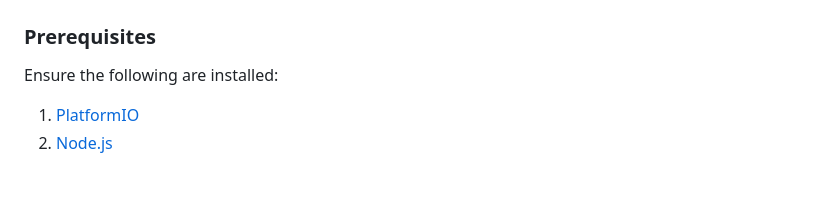
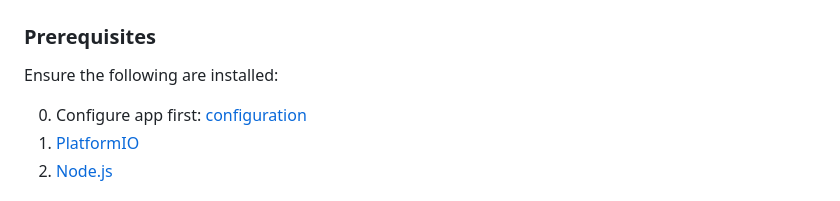
Before and after one commit to DrA1ex/esp_led_lamp, a Markdown page: README.md, the part around the change. Rendered like a GitHub page.

```diff
--- a/README.md
+++ b/README.md
@@ -88,6 +88,7 @@ Customize the application for your specific settings by editing [src/constants.h
 
 Ensure the following are installed:
 
+0. Configure app first: [configuration](#configuration)
 1. [PlatformIO](https://platformio.org/?utm_source=platformio&utm_medium=piohome)
 2. [Node.js](https://nodejs.org)
 
```
